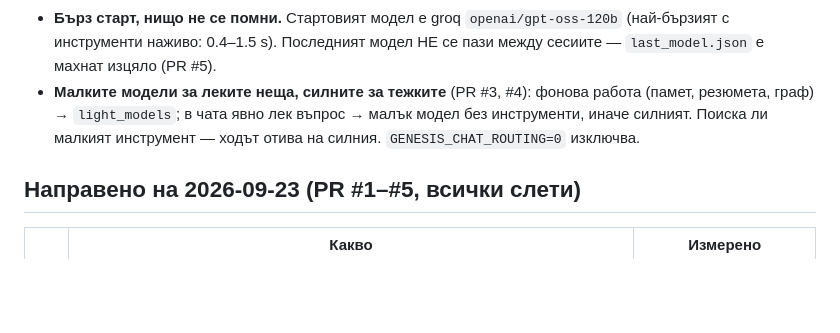
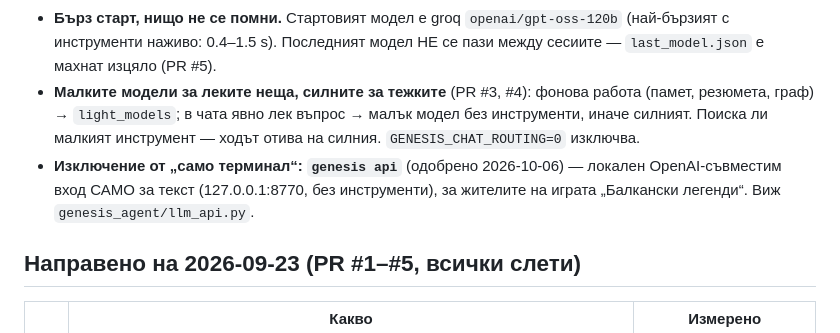
Before and after one commit to me7ko-dev/genesis-agent, a Markdown page: NEXT_STEPS.md, the part around the change. Rendered like a GitHub page; blank space fills up the shorter version.

```diff
--- a/NEXT_STEPS.md
+++ b/NEXT_STEPS.md
@@ -19,6 +19,9 @@
   фонова работа (памет, резюмета, граф) → `light_models`; в чата явно лек
   въпрос → малък модел без инструменти, иначе силният. Поиска ли малкият
   инструмент — ходът отива на силния. `GENESIS_CHAT_ROUTING=0` изключва.
+- **Изключение от „само терминал“: `genesis api`** (одобрено 2026-10-06) —
+  локален OpenAI-съвместим вход САМО за текст (127.0.0.1:8770, без инструменти),
+  за жителите на играта „Балкански легенди“. Виж `genesis_agent/llm_api.py`.
 
 ## Направено на 2026-09-23 (PR #1–#5, всички слети)
 
```
Also changed, not shown: README.md (+6 -0 lines).
